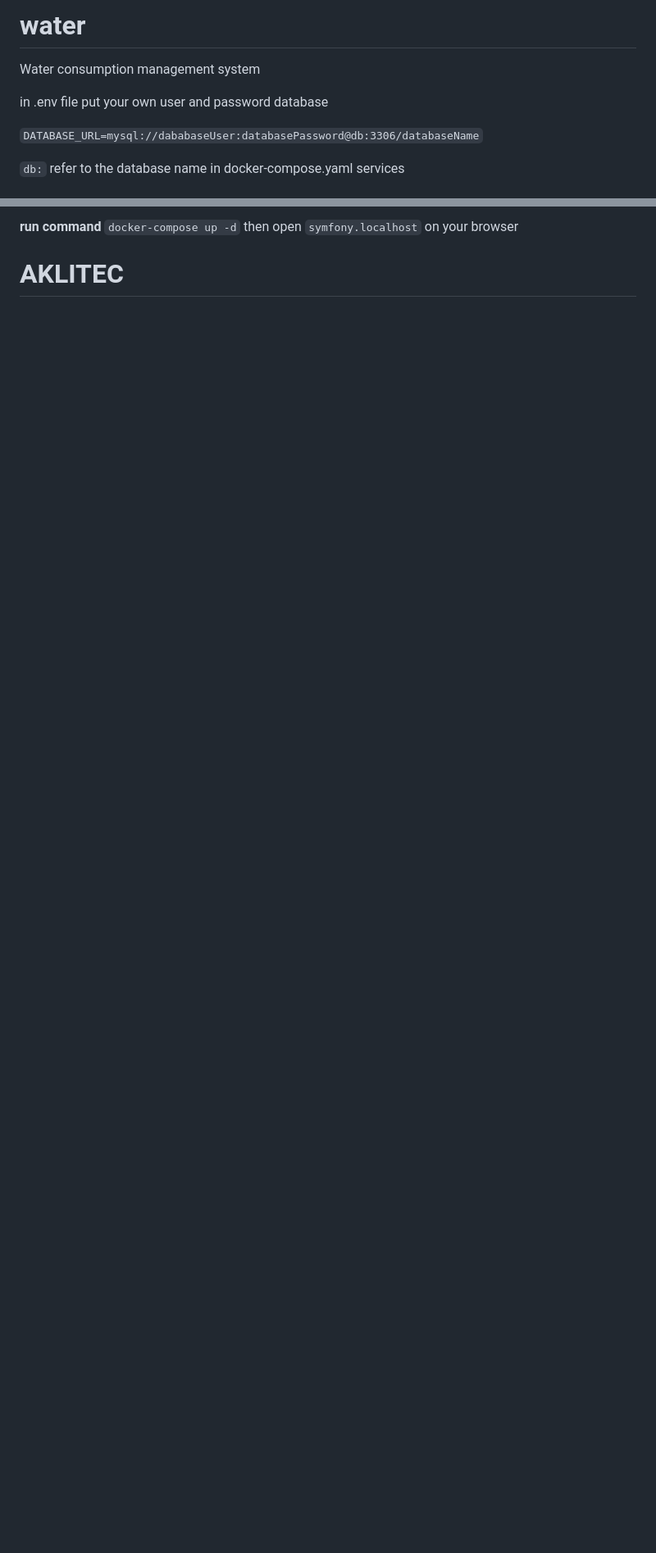
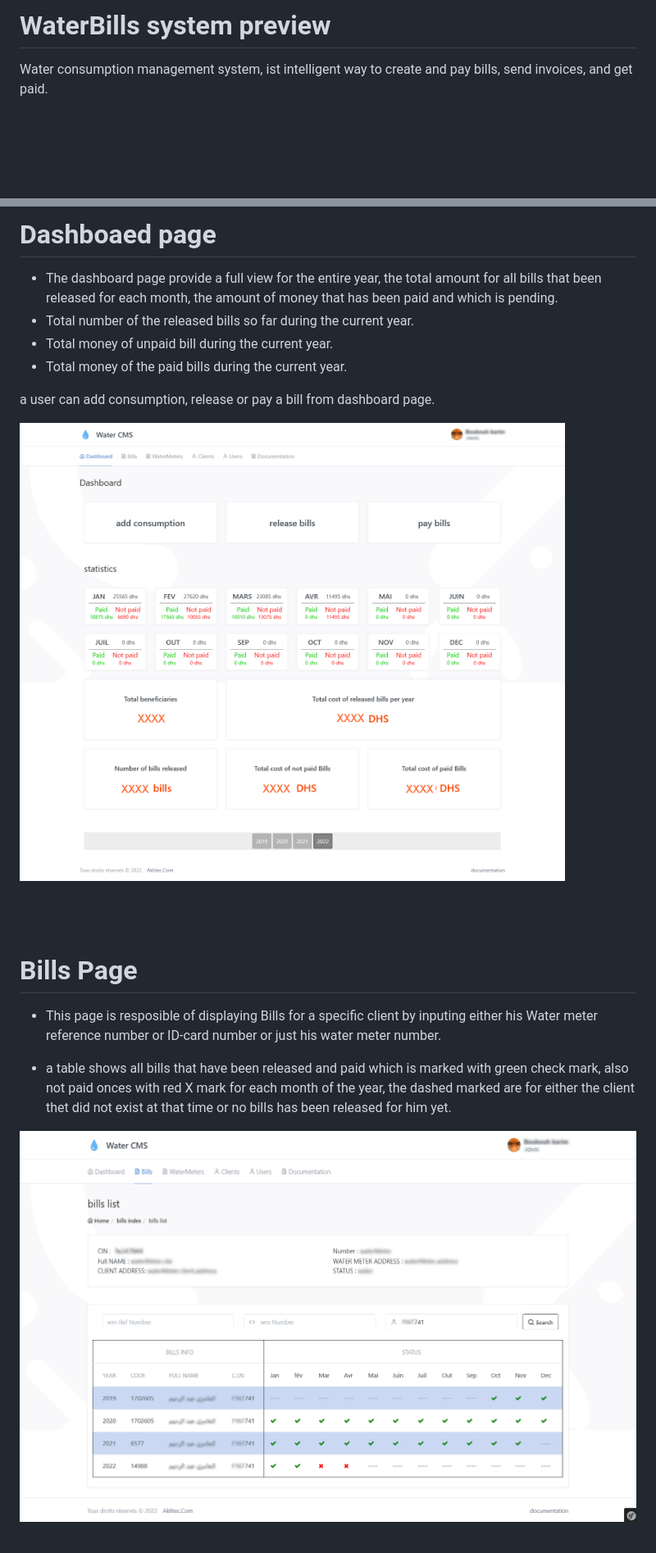
Before and after one commit to aklitec/water, a Markdown page: README.md, 2 parts joined by grey strips. Shown: that part at 82% size. Drawn GitHub-style; pictures changed too: images/Bills-page.jpg (added), images/Dashboard.jpg (added); blank space fills up the shorter version.

Commit message:
add full described  readme file

```diff
--- a/README.md
+++ b/README.md
@@ -1,11 +1,4 @@
-# water
-Water consumption management system
-
-in .env file
-put your own user and password database
-
-`DATABASE_URL=mysql://dababaseUser:databasePassword@db:3306/databaseName`
-
-`db:` refer to the database name in docker-compose.yaml services
+# WaterBills system preview
+Water consumption management system, ist intelligent way to create and pay bills, send invoices, and get paid.
 
 
@@ -13,4 +7,23 @@ put your own user and password database
 
-**run command** `docker-compose up -d` then open `symfony.localhost` on your browser
+# Dashboaed page
+- The dashboard page provide a full view for the entire year, the   total amount for all bills that been released for each month, the amount of money that has been paid and which is pending.
+- Total number of the released bills so far during the current year.
+- Total money of unpaid bill during the current year.
+- Total money of the paid bills during the current year.
 
-# AKLITEC
+a user can add consumption, release or pay a bill from dashboard page.
+
+![Dashboard screenshot](images/Dashboard.jpg)
+
+
+<br/>
+<br />
+
+# Bills Page
+- This page is resposible of displaying Bills for a specific client by inputing either his Water meter reference number or ID-card number or just his water meter number.
+
+- a table shows all bills that have been released and paid which is marked with green check mark, also not paid onces with red X mark for each month of the year, the dashed marked are for either the client thet did not exist at that time or  no bills has been released for him yet.
+
+![Bills screenshot](images/Bills-page.jpg)
+
+
```
Also changed, not shown: other parts of README.md (+28 -1 lines), images/Clients-page.jpg (added), images/Users-list.jpg (added), images/Water-meters-list-page.jpg (added).
